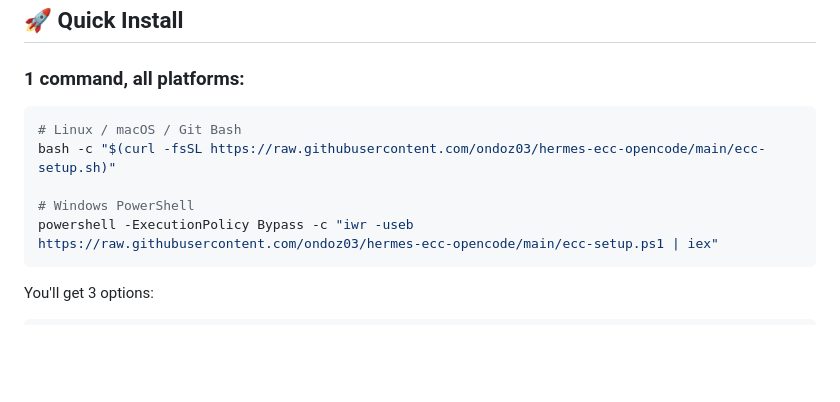
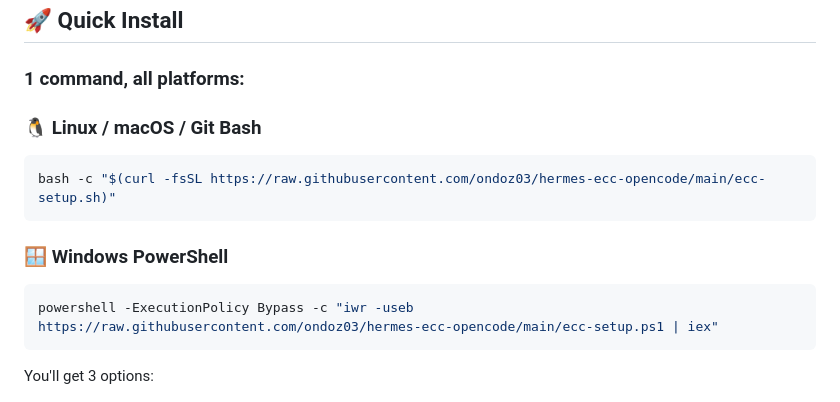
Before and after one commit to ondoz03/hermes-ecc-opencode, a Markdown page: README.md, the part around the change. GitHub-like rendering; blank space fills up the shorter version.

Commit message:
separate Linux/macOS and Windows install commands

````diff
--- a/README.md
+++ b/README.md
@@ -8,11 +8,15 @@
 
 ### 1 command, all platforms:
 
+### 🐧 Linux / macOS / Git Bash
+
 ```bash
-# Linux / macOS / Git Bash
 bash -c "$(curl -fsSL https://raw.githubusercontent.com/ondoz03/hermes-ecc-opencode/main/ecc-setup.sh)"
+```
 
-# Windows PowerShell
+### 🪟 Windows PowerShell
+
+```powershell
 powershell -ExecutionPolicy Bypass -c "iwr -useb https://raw.githubusercontent.com/ondoz03/hermes-ecc-opencode/main/ecc-setup.ps1 | iex"
 ```
 
````
